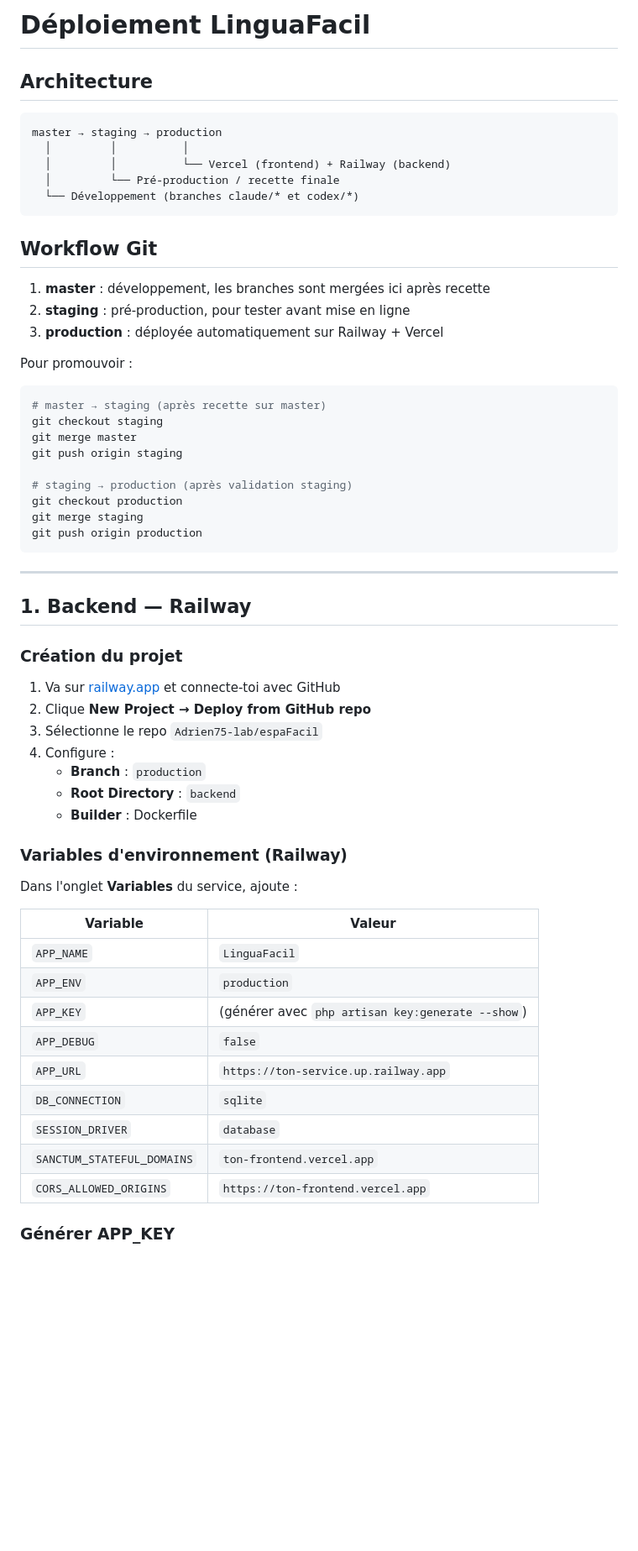
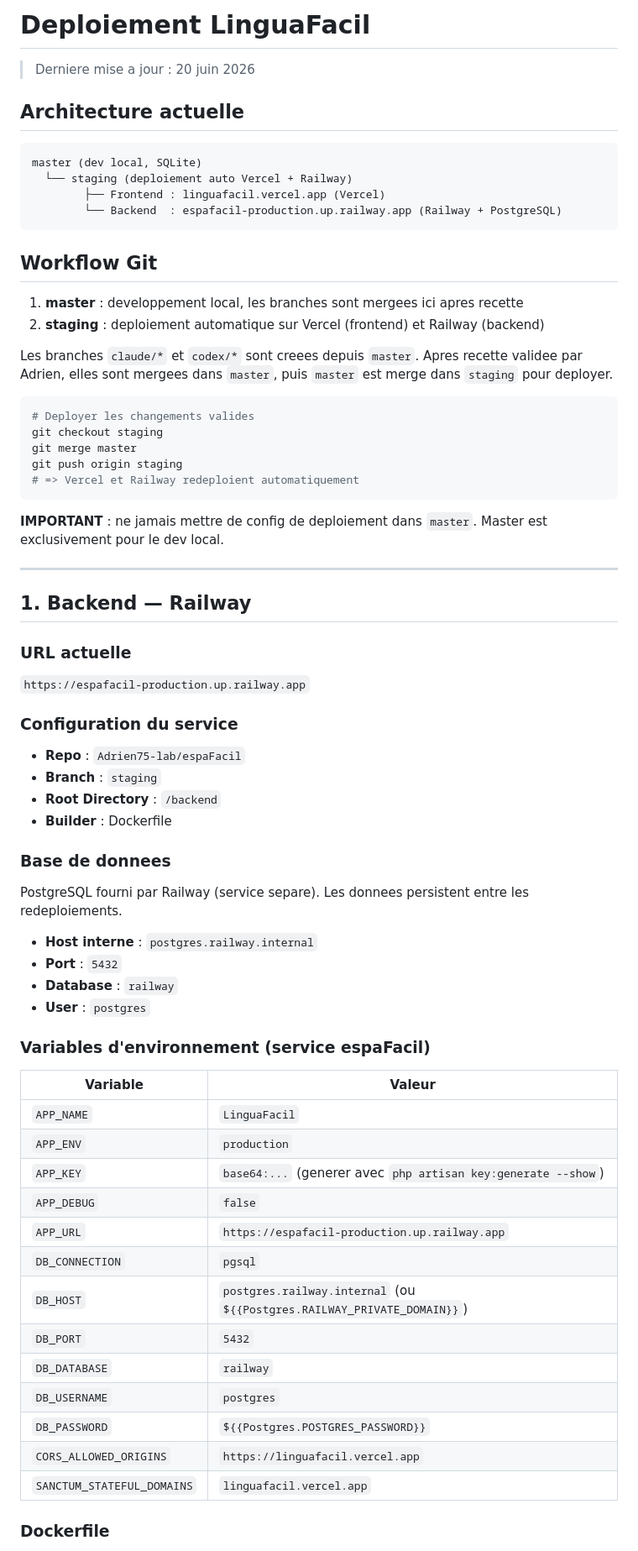
Before and after one commit to Adrien75-lab/espaFacil, a Markdown page: docs/deploiement.md, the part around one of its changes. Shown at 84% size. Drawn GitHub-style; blank space fills up the shorter version.

````diff
--- a/docs/deploiement.md
+++ b/docs/deploiement.md
@@ -1,63 +1,74 @@
-# Déploiement LinguaFacil
+# Deploiement LinguaFacil
 
-## Architecture
+> Derniere mise a jour : 20 juin 2026
+
+## Architecture actuelle
 
 ```
-master → staging → production
-  │         │          │
-  │         │          └── Vercel (frontend) + Railway (backend)
-  │         └── Pré-production / recette finale
-  └── Développement (branches claude/* et codex/*)
+master (dev local, SQLite)
+  └── staging (deploiement auto Vercel + Railway)
+        ├── Frontend : linguafacil.vercel.app (Vercel)
+        └── Backend  : espafacil-production.up.railway.app (Railway + PostgreSQL)
 ```
 
 ## Workflow Git
 
-1. **master** : développement, les branches sont mergées ici après recette
-2. **staging** : pré-production, pour tester avant mise en ligne
-3. **production** : déployée automatiquement sur Railway + Vercel
+1. **master** : developpement local, les branches sont mergees ici apres recette
+2. **staging** : deploiement automatique sur Vercel (frontend) et Railway (backend)
 
-Pour promouvoir :
+Les branches `claude/*` et `codex/*` sont creees depuis `master`. Apres recette validee par Adrien, elles sont mergees dans `master`, puis `master` est merge dans `staging` pour deployer.
+
 ```bash
-# master → staging (après recette sur master)
+# Deployer les changements valides
 git checkout staging
 git merge master
 git push origin staging
+# => Vercel et Railway redeploient automatiquement
+```
 
-# staging → production (après validation staging)
-git checkout production
-git merge staging
-git push origin production
-```
+**IMPORTANT** : ne jamais mettre de config de deploiement dans `master`. Master est exclusivement pour le dev local.
 
 ---
 
 ## 1. Backend — Railway
 
-### Création du projet
+### URL actuelle
 
-1. Va sur [railway.app](https://railway.app) et connecte-toi avec GitHub
-2. Clique **New Project → Deploy from GitHub repo**
-3. Sélectionne le repo `Adrien75-lab/espaFacil`
-4. Configure :
-   - **Branch** : `production`
-   - **Root Directory** : `backend`
-   - **Builder** : Dockerfile
+`https://espafacil-production.up.railway.app`
 
-### Variables d'environnement (Railway)
+### Configuration du service
 
-Dans l'onglet **Variables** du service, ajoute :
+- **Repo** : `Adrien75-lab/espaFacil`
+- **Branch** : `staging`
+- **Root Directory** : `/backend`
+- **Builder** : Dockerfile
+
+### Base de donnees
+
+PostgreSQL fourni par Railway (service separe). Les donnees persistent entre les redeploiements.
+
+- **Host interne** : `postgres.railway.internal`
+- **Port** : `5432`
+- **Database** : `railway`
+- **User** : `postgres`
+
+### Variables d'environnement (service espaFacil)
 
 | Variable | Valeur |
 |----------|--------|
 | `APP_NAME` | `LinguaFacil` |
 | `APP_ENV` | `production` |
-| `APP_KEY` | (générer avec `php artisan key:generate --show`) |
+| `APP_KEY` | `base64:...` (generer avec `php artisan key:generate --show`) |
 | `APP_DEBUG` | `false` |
-| `APP_URL` | `https://ton-service.up.railway.app` |
-| `DB_CONNECTION` | `sqlite` |
-| `SESSION_DRIVER` | `database` |
-| `SANCTUM_STATEFUL_DOMAINS` | `ton-frontend.vercel.app` |
-| `CORS_ALLOWED_ORIGINS` | `https://ton-frontend.vercel.app` |
+| `APP_URL` | `https://espafacil-production.up.railway.app` |
+| `DB_CONNECTION` | `pgsql` |
+| `DB_HOST` | `postgres.railway.internal` (ou `${{Postgres.RAILWAY_PRIVATE_DOMAIN}}`) |
+| `DB_PORT` | `5432` |
+| `DB_DATABASE` | `railway` |
+| `DB_USERNAME` | `postgres` |
+| `DB_PASSWORD` | `${{Postgres.POSTGRES_PASSWORD}}` |
+| `CORS_ALLOWED_ORIGINS` | `https://linguafacil.vercel.app` |
+| `SANCTUM_STATEFUL_DOMAINS` | `linguafacil.vercel.app` |
 
-### Générer APP_KEY
+### Dockerfile
 
````
Also changed, not shown: other parts of docs/deploiement.md (+86 -32 lines), 1 other file.
